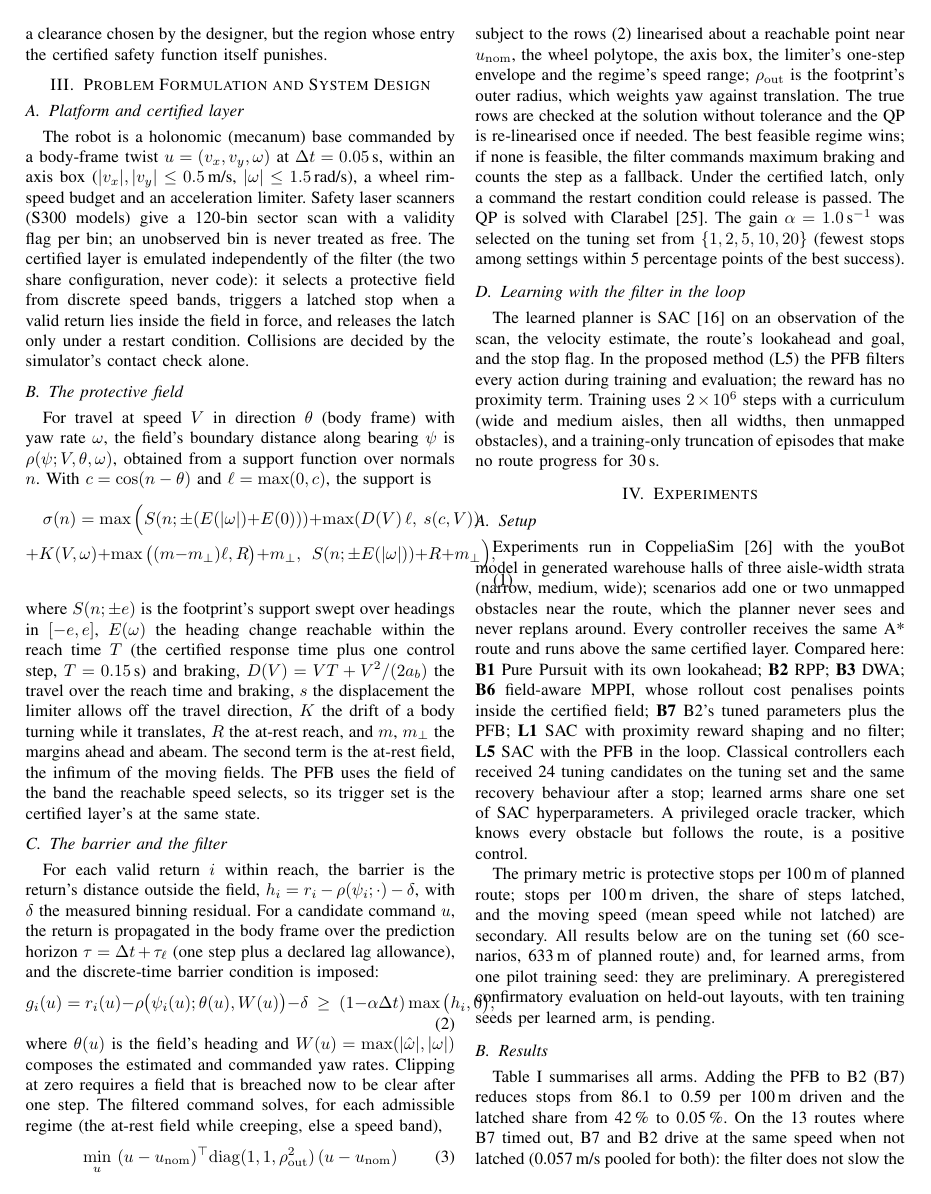
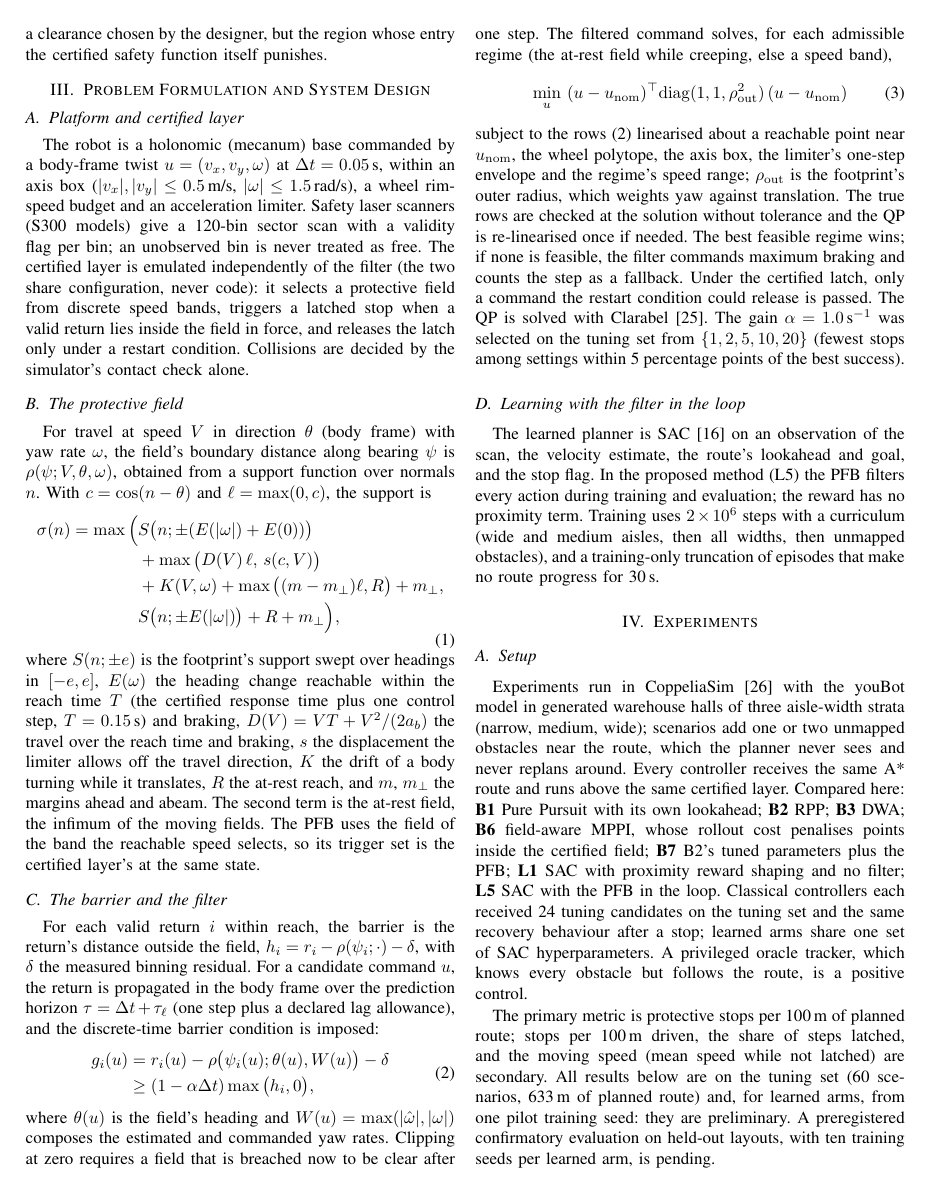
Before and after one commit to mad-7/Protective-Field-Barrier-Functions, a LaTeX paper (paper/codit2026/pfb_codit.tex): page 2 of 4. Compiled offline with pdfLaTeX.

Commit message:
CoDIT draft: split the wide equations (compiles to 4 pages, no overfull boxes)
Co-Authored-By: Claude Opus 5.5 <noreply@anthropic.com>

```diff
--- a/paper/codit2026/pfb_codit.tex
+++ b/paper/codit2026/pfb_codit.tex
@@ -111,10 +111,14 @@ check alone.
 For travel at speed $V$ in direction $\theta$ (body frame) with yaw rate $\omega$, the field's boundary
 distance along bearing $\psi$ is $\rho(\psi;V,\theta,\omega)$, obtained from a support function over
 normals $n$. With $c=\cos(n-\theta)$ and $\ell=\max(0,c)$, the support is
-\begin{multline}
-\sigma(n)=\max\Big(S(n;\pm(E(|\omega|)+E(0)))+\max(D(V)\,\ell,\ s(c,V))\\
-+K(V,\omega)+\max\big((m-m_\perp)\ell,R\big)+m_\perp,\ \ S(n;\pm E(|\omega|))+R+m_\perp\Big),
-\end{multline}
+\begin{equation}
+\begin{aligned}
+\sigma(n)=\max\Big(&S\big(n;\pm(E(|\omega|)+E(0))\big)\\
+&+\max\big(D(V)\,\ell,\,s(c,V)\big)\\
+&+K(V,\omega)+\max\big((m-m_\perp)\ell,R\big)+m_\perp,\\
+&S\big(n;\pm E(|\omega|)\big)+R+m_\perp\Big),
+\end{aligned}
+\end{equation}
 where $S(n;\pm e)$ is the footprint's support swept over headings in $[-e,e]$, $E(\omega)$ the heading
 change reachable within the reach time $T$ (the certified response time plus one control step,
 $T=0.15$\,s) and braking, $D(V)=VT+V^2/(2a_b)$ the travel over the reach time and braking, $s$ the
```
Also changed, not shown: paper/codit2026/pfb_codit.tex (5 more changed lines).
